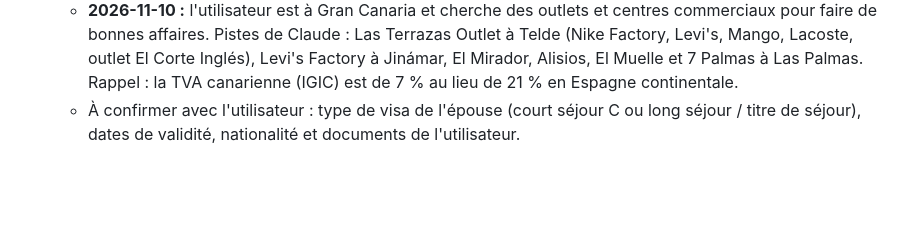
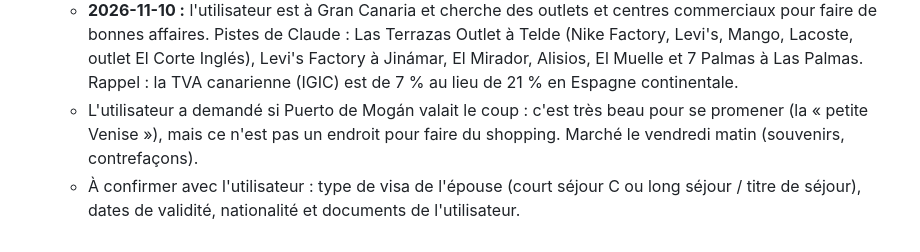
Before and after one commit to hassaneahmed21/projet-starship, a Markdown page: CLAUDE.md, the part around the change. Rendered like a GitHub page; blank space fills up the shorter version.

Commit message:
Mémoire : Puerto de Mogán
Co-Authored-By: Claude Opus 5.5 <noreply@anthropic.com>
Claude-Session: https://claude.ai/code/session_01SfKCrmBRsw2y88MCDannQr

```diff
--- a/CLAUDE.md
+++ b/CLAUDE.md
@@ -144,6 +144,9 @@ Il sert de mémoire persistante : **à lire en début de session et à mettre à
     El Corte Inglés), Levi's Factory à Jinámar, El Mirador, Alisios,
     El Muelle et 7 Palmas à Las Palmas. Rappel : la TVA canarienne (IGIC)
     est de 7 % au lieu de 21 % en Espagne continentale.
+  - L'utilisateur a demandé si Puerto de Mogán valait le coup : c'est très
+    beau pour se promener (la « petite Venise »), mais ce n'est pas un endroit
+    pour faire du shopping. Marché le vendredi matin (souvenirs, contrefaçons).
   - À confirmer avec l'utilisateur : type de visa de l'épouse (court séjour C
     ou long séjour / titre de séjour), dates de validité, nationalité et
     documents de l'utilisateur.
```
